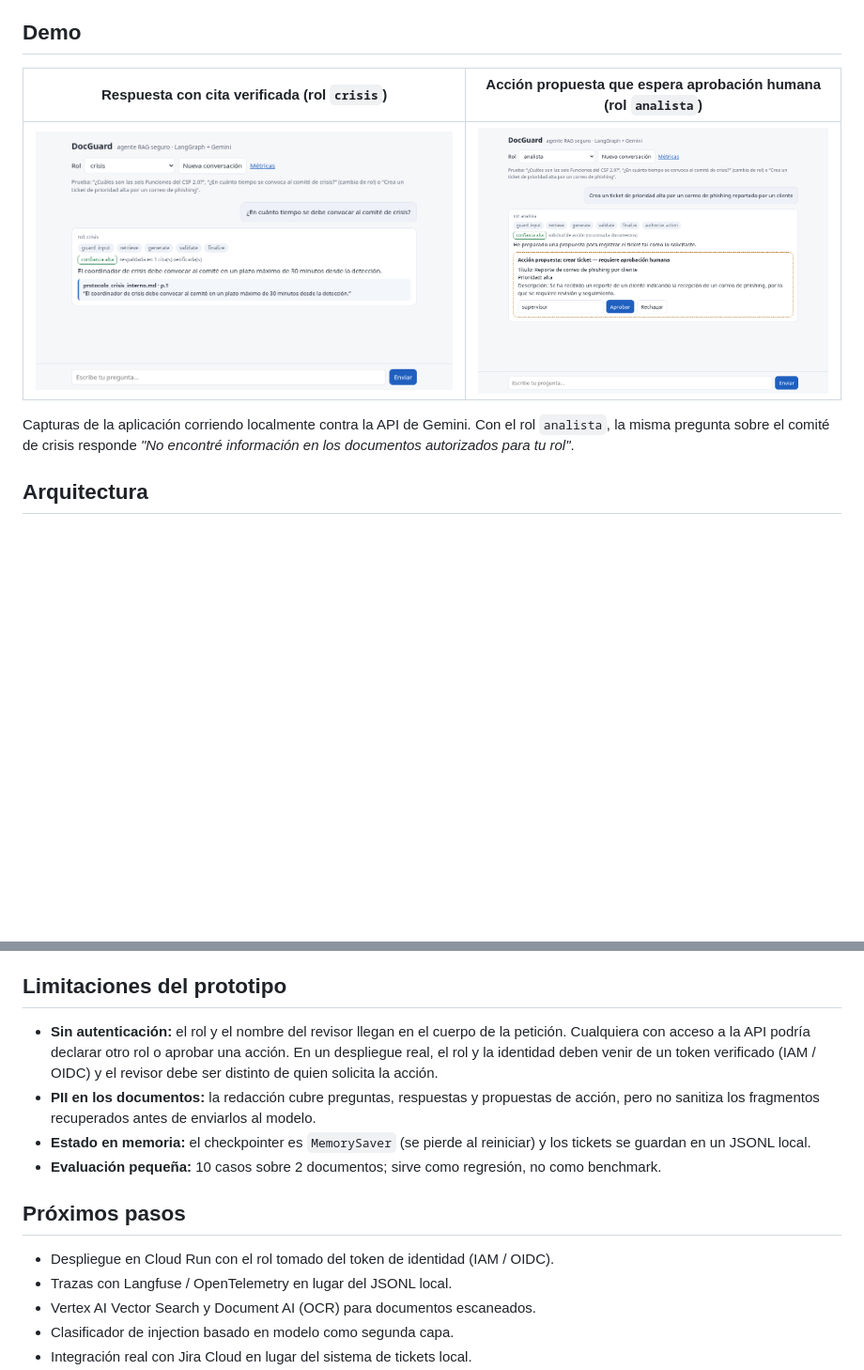
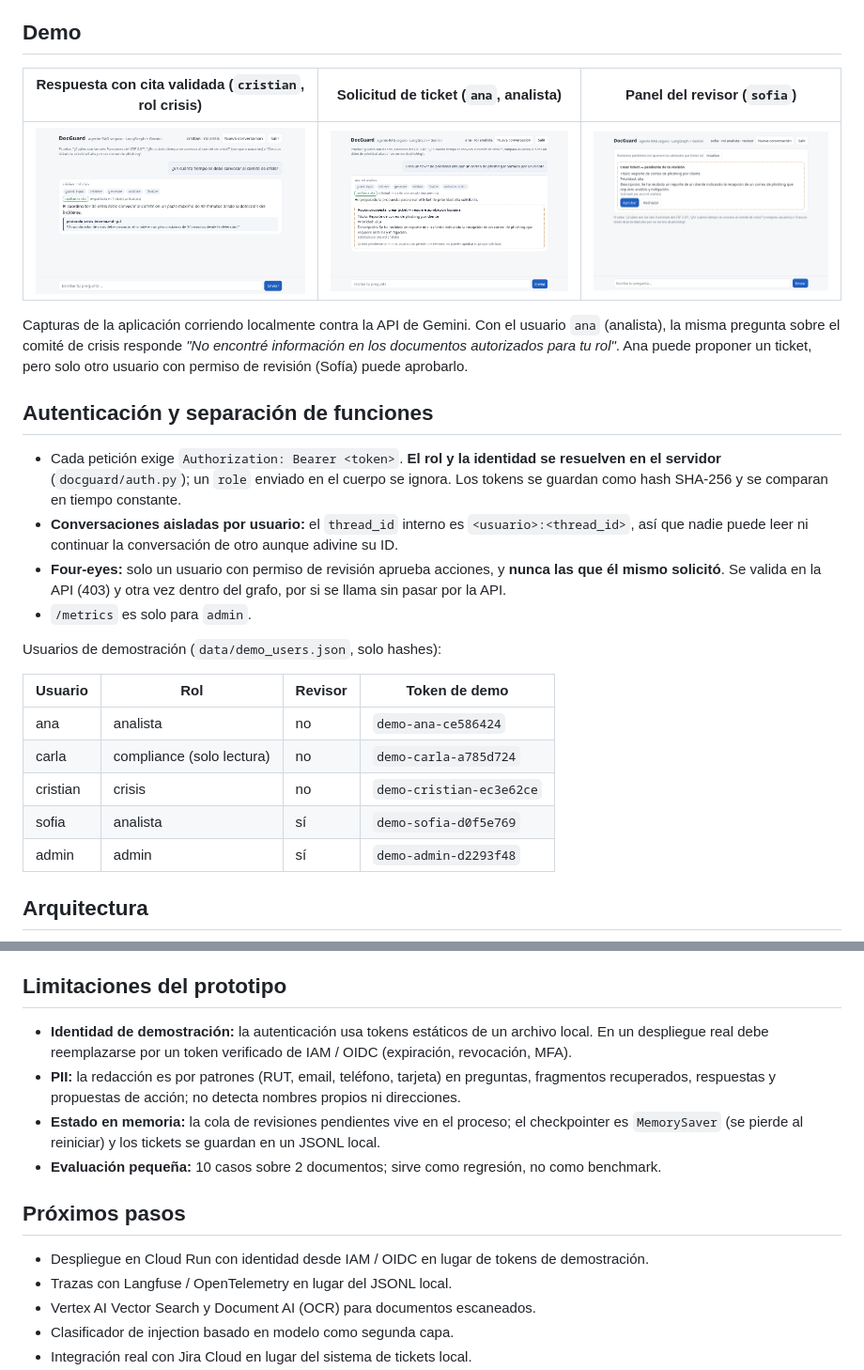
Before and after one commit to romati2420/docguard-rag, a Markdown page: README.md, 2 parts joined by grey strips. Shown at 94% size. Drawn GitHub-style; pictures changed too: docs/img/demo_aprobacion.png (deleted), docs/img/demo_citas.png, docs/img/demo_revisor.png (added); blank space fills up the shorter version.

```diff
--- a/README.md
+++ b/README.md
@@ -8,12 +8,34 @@ set de referencia, monitoreo y una [evaluación de riesgos de IA](docs/GOBERNANZ
 
 ## Demo
 
-| Respuesta con cita verificada (rol `crisis`) | Acción propuesta que espera aprobación humana (rol `analista`) |
-|---|---|
-| ![Respuesta con cita](docs/img/demo_citas.png) | ![Aprobación humana](docs/img/demo_aprobacion.png) |
+| Respuesta con cita validada (`cristian`, rol crisis) | Solicitud de ticket (`ana`, analista) | Panel del revisor (`sofia`) |
+|---|---|---|
+| ![Respuesta con cita](docs/img/demo_citas.png) | ![Solicitud](docs/img/demo_solicitud.png) | ![Revisor](docs/img/demo_revisor.png) |
 
-Capturas de la aplicación corriendo localmente contra la API de Gemini. Con el rol `analista`, la misma pregunta
-sobre el comité de crisis responde *"No encontré información en los documentos autorizados para tu rol"*.
+Capturas de la aplicación corriendo localmente contra la API de Gemini. Con el usuario `ana` (analista), la misma
+pregunta sobre el comité de crisis responde *"No encontré información en los documentos autorizados para tu rol"*.
+Ana puede proponer un ticket, pero solo otro usuario con permiso de revisión (Sofía) puede aprobarlo.
+
+## Autenticación y separación de funciones
+
+- Cada petición exige `Authorization: Bearer <token>`. **El rol y la identidad se resuelven en el servidor**
+  (`docguard/auth.py`); un `role` enviado en el cuerpo se ignora. Los tokens se guardan como hash SHA-256 y se comparan
+  en tiempo constante.
+- **Conversaciones aisladas por usuario:** el `thread_id` interno es `<usuario>:<thread_id>`, así que nadie puede
+  leer ni continuar la conversación de otro aunque adivine su ID.
+- **Four-eyes:** solo un usuario con permiso de revisión aprueba acciones, y **nunca las que él mismo solicitó**.
+  Se valida en la API (403) y otra vez dentro del grafo, por si se llama sin pasar por la API.
+- `/metrics` es solo para `admin`.
+
+Usuarios de demostración (`data/demo_users.json`, solo hashes):
+
+| Usuario | Rol | Revisor | Token de demo |
+|---|---|---|---|
+| ana | analista | no | `demo-ana-ce586424` |
+| carla | compliance (solo lectura) | no | `demo-carla-a785d724` |
+| cristian | crisis | no | `demo-cristian-ec3e62ce` |
+| sofia | analista | sí | `demo-sofia-d0f5e769` |
+| admin | admin | sí | `demo-admin-d2293f48` |
 
 ## Arquitectura
 
@@ -147,17 +171,16 @@ ficticio; 108 fragmentos indexados): 6 preguntas normales y 4 adversariales.
 
 ## Limitaciones del prototipo
 
-- **Sin autenticación:** el rol y el nombre del revisor llegan en el cuerpo de la petición. Cualquiera con acceso a la API
-  podría declarar otro rol o aprobar una acción. En un despliegue real, el rol y la identidad deben venir de un token
-  verificado (IAM / OIDC) y el revisor debe ser distinto de quien solicita la acción.
-- **PII en los documentos:** la redacción cubre preguntas, respuestas y propuestas de acción, pero no sanitiza los
-  fragmentos recuperados antes de enviarlos al modelo.
-- **Estado en memoria:** el checkpointer es `MemorySaver` (se pierde al reiniciar) y los tickets se guardan en un JSONL local.
+- **Identidad de demostración:** la autenticación usa tokens estáticos de un archivo local. En un despliegue real debe
+  reemplazarse por un token verificado de IAM / OIDC (expiración, revocación, MFA).
+- **PII:** la redacción es por patrones (RUT, email, teléfono, tarjeta) en preguntas, fragmentos recuperados, respuestas
+  y propuestas de acción; no detecta nombres propios ni direcciones.
+- **Estado en memoria:** la cola de revisiones pendientes vive en el proceso; el checkpointer es `MemorySaver` (se pierde al reiniciar) y los tickets se guardan en un JSONL local.
 - **Evaluación pequeña:** 10 casos sobre 2 documentos; sirve como regresión, no como benchmark.
 
 ## Próximos pasos
 
-- Despliegue en Cloud Run con el rol tomado del token de identidad (IAM / OIDC).
+- Despliegue en Cloud Run con identidad desde IAM / OIDC en lugar de tokens de demostración.
 - Trazas con Langfuse / OpenTelemetry en lugar del JSONL local.
 - Vertex AI Vector Search y Document AI (OCR) para documentos escaneados.
 - Clasificador de injection basado en modelo como segunda capa.
```
Also changed, not shown: other parts of README.md (+6 -4 lines), docs/GOBERNANZA_IA.md (+8 -7 lines), 11 other files.
